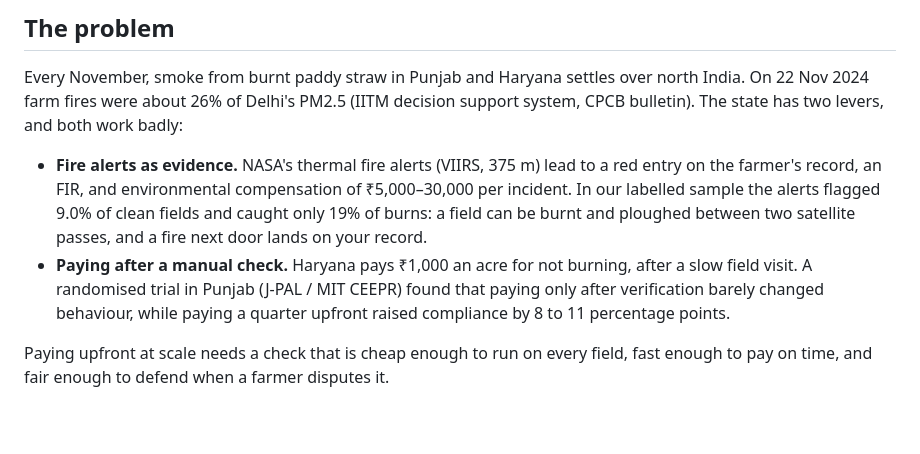
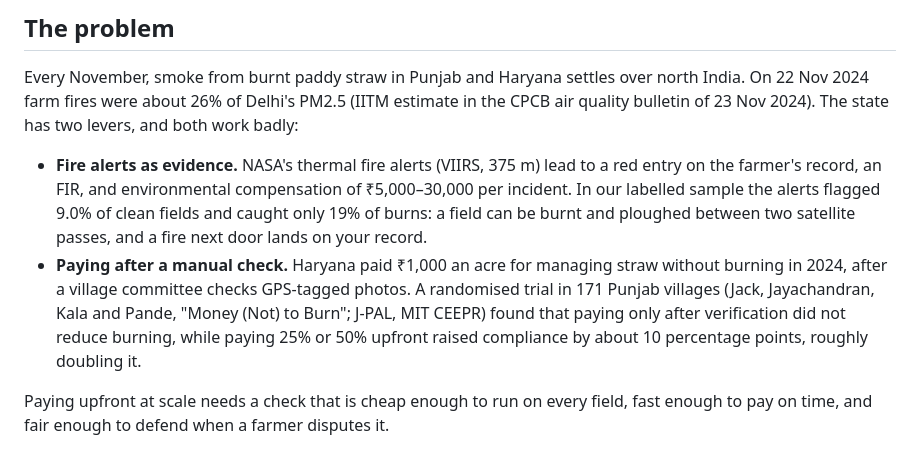
Before and after one commit to vidit-16/parali, a Markdown page: README.md, the part around the change. Drawn GitHub-style; blank space fills up the shorter version.

```diff
--- a/README.md
+++ b/README.md
@@ -12,16 +12,18 @@ Environmental Hacks 2026, Air track.
 ## The problem
 
 Every November, smoke from burnt paddy straw in Punjab and Haryana settles over north India. On 22 Nov 2024 farm
-fires were about 26% of Delhi's PM2.5 (IITM decision support system, CPCB bulletin). The state has two levers,
+fires were about 26% of Delhi's PM2.5 (IITM estimate in the CPCB air quality bulletin of 23 Nov 2024). The state has two levers,
 and both work badly:
 
 - **Fire alerts as evidence.** NASA's thermal fire alerts (VIIRS, 375 m) lead to a red entry on the farmer's
   record, an FIR, and environmental compensation of ₹5,000–30,000 per incident. In our labelled sample the
   alerts flagged 9.0% of clean fields and caught only 19% of burns: a field can be burnt and ploughed between two
   satellite passes, and a fire next door lands on your record.
-- **Paying after a manual check.** Haryana pays ₹1,000 an acre for not burning, after a slow field visit. A
-  randomised trial in Punjab (J-PAL / MIT CEEPR) found that paying only after verification barely changed
-  behaviour, while paying a quarter upfront raised compliance by 8 to 11 percentage points.
+- **Paying after a manual check.** Haryana paid ₹1,000 an acre for managing straw without burning in 2024,
+  after a village committee checks GPS-tagged photos. A randomised trial in 171 Punjab villages (Jack,
+  Jayachandran, Kala and Pande, "Money (Not) to Burn"; J-PAL, MIT CEEPR) found that paying only after
+  verification did not reduce burning, while paying 25% or 50% upfront raised compliance by about 10 percentage
+  points, roughly doubling it.
 
 Paying upfront at scale needs a check that is cheap enough to run on every field, fast enough to pay on time,
 and fair enough to defend when a farmer disputes it.
```
Also changed, not shown: docs/evaluation.md (+79 -39 lines), docs/writeup.md (+6 -5 lines).
